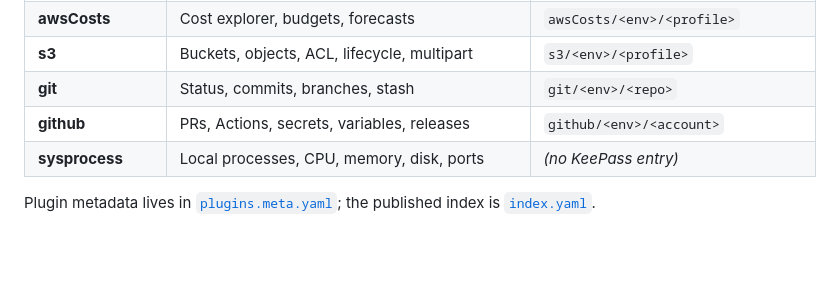
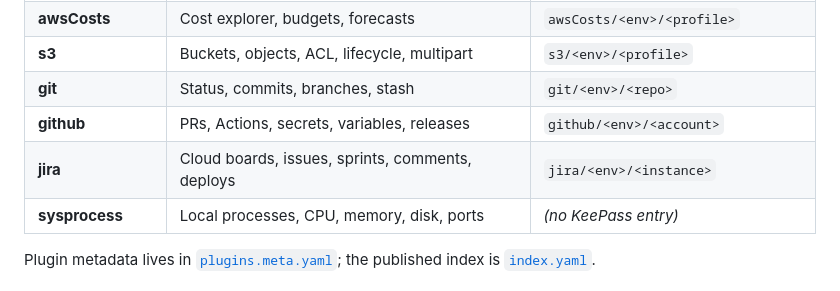
Before and after one commit to hatembentayeb/omo, a Markdown page: README.md, the part around the change. GitHub-like rendering; blank space fills up the shorter version.

Commit message:
List the Jira plugin in the README catalog.
Co-authored-by: Cursor <cursoragent@cursor.com>

```diff
--- a/README.md
+++ b/README.md
@@ -230,6 +230,7 @@ More on the site: [oh-myops.com](https://oh-myops.com/#screenshots).
 | **s3** | Buckets, objects, ACL, lifecycle, multipart | `s3/<env>/<profile>` |
 | **git** | Status, commits, branches, stash | `git/<env>/<repo>` |
 | **github** | PRs, Actions, secrets, variables, releases | `github/<env>/<account>` |
+| **jira** | Cloud boards, issues, sprints, comments, deploys | `jira/<env>/<instance>` |
 | **sysprocess** | Local processes, CPU, memory, disk, ports | *(no KeePass entry)* |
 
 Plugin metadata lives in [`plugins.meta.yaml`](plugins.meta.yaml); the published index is [`index.yaml`](index.yaml).
```
